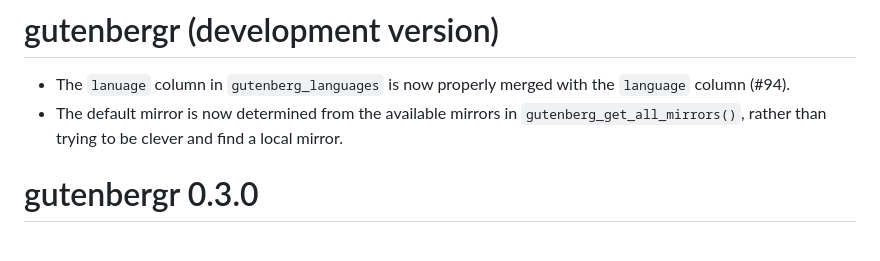
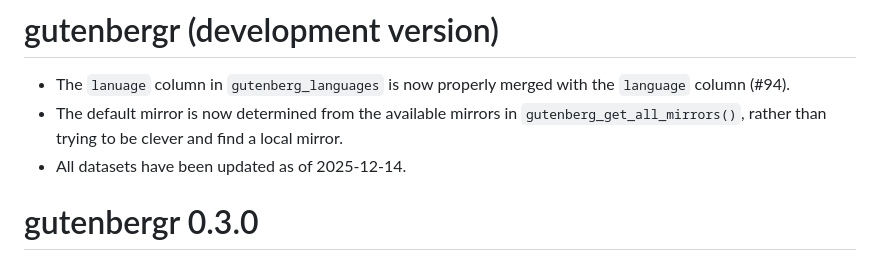
Before and after one commit to ropensci/gutenbergr, a Markdown page: NEWS.md, the part around the change. Drawn GitHub-style.

Commit message:
Note dataset update in NEWS.

```diff
--- a/NEWS.md
+++ b/NEWS.md
@@ -2,6 +2,7 @@
 
 * The `lanuage` column in `gutenberg_languages` is now properly merged with the `language` column (#94).
 * The default mirror is now determined from the available mirrors in `gutenberg_get_all_mirrors()`, rather than trying to be clever and find a local mirror.
+* All datasets have been updated as of 2025-12-14.
 
 # gutenbergr 0.3.0
 
```
